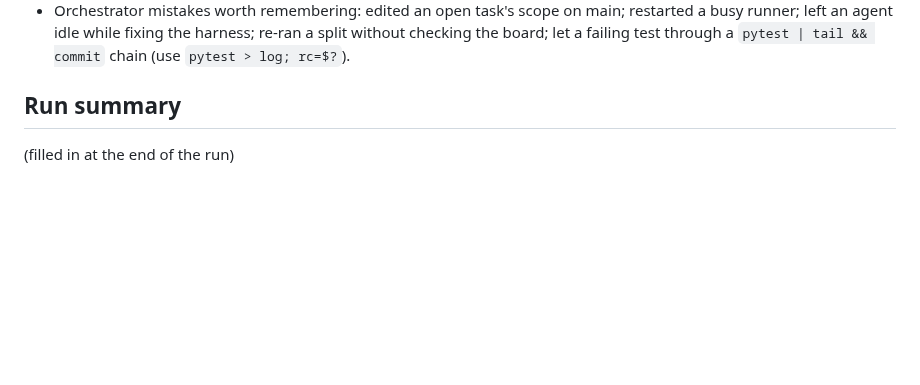
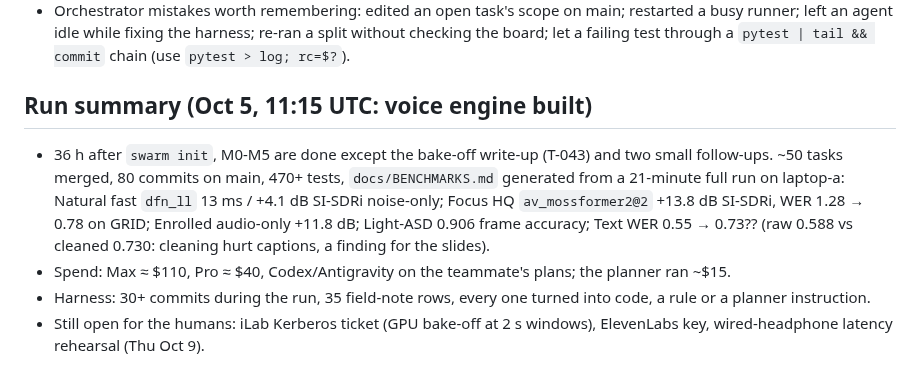
Before and after one commit to aryanpatel142006/swarm-control, a Markdown page: docs/field-notes/2026-10-04-selective-hearing.md, the part around the change. Drawn GitHub-style; blank space fills up the shorter version.

Commit message:
field notes: run summary at engine completion

```diff
--- a/docs/field-notes/2026-10-04-selective-hearing.md
+++ b/docs/field-notes/2026-10-04-selective-hearing.md
@@ -78,5 +78,8 @@ Orchestrator session on laptop-a (Opus, then Fable). Project repo: github.com/ar
 - Cost: Max account ~$37 (hit the 5-hour window once), Pro ~$6, planner ~$12 across plans and splits.
 - Orchestrator mistakes worth remembering: edited an open task's scope on main; restarted a busy runner; left an agent idle while fixing the harness; re-ran a split without checking the board; let a failing test through a `pytest | tail && commit` chain (use `pytest > log; rc=$?`).
 
-## Run summary
-(filled in at the end of the run)
+## Run summary (Oct 5, 11:15 UTC: voice engine built)
+- 36 h after `swarm init`, M0-M5 are done except the bake-off write-up (T-043) and two small follow-ups. ~50 tasks merged, 80 commits on main, 470+ tests, `docs/BENCHMARKS.md` generated from a 21-minute full run on laptop-a: Natural fast `dfn_ll` 13 ms / +4.1 dB SI-SDRi noise-only; Focus HQ `av_mossformer2@2` +13.8 dB SI-SDRi, WER 1.28 → 0.78 on GRID; Enrolled audio-only +11.8 dB; Light-ASD 0.906 frame accuracy; Text WER 0.55 → 0.73?? (raw 0.588 vs cleaned 0.730: cleaning hurt captions, a finding for the slides).
+- Spend: Max ≈ $110, Pro ≈ $40, Codex/Antigravity on the teammate's plans; the planner ran ~$15.
+- Harness: 30+ commits during the run, 35 field-note rows, every one turned into code, a rule or a planner instruction.
+- Still open for the humans: iLab Kerberos ticket (GPU bake-off at 2 s windows), ElevenLabs key, wired-headphone latency rehearsal (Thu Oct 9).
```
